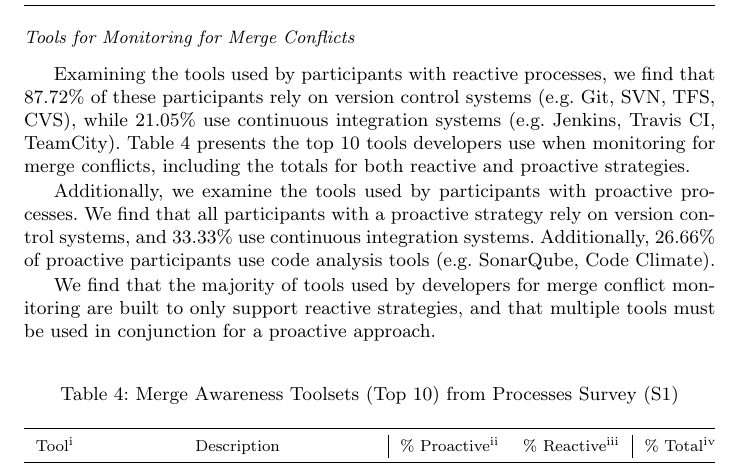
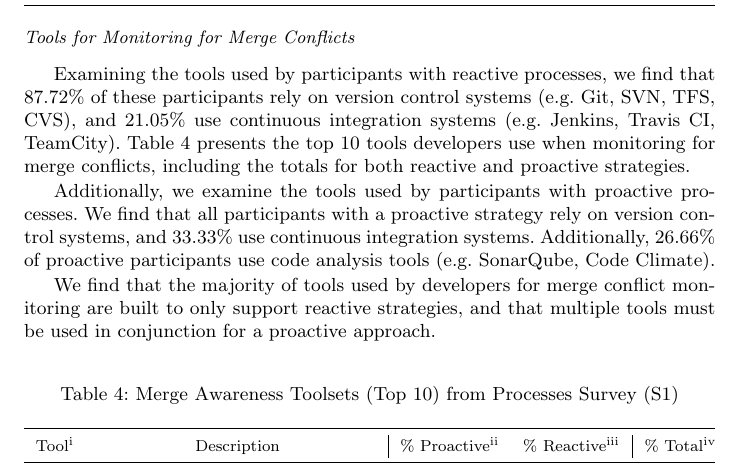
Before and after one commit to EPICLab/EMSE19-MergeConflicts, a LaTeX paper (main.tex, which reads RQ1.tex): part of page 16 of 42, cut so that both start at the same text. Compiled offline with pdfLaTeX.

Commit message:
Fixed wording from while to and regarding the use of continuous integration

```diff
--- a/RQ1.tex
+++ b/RQ1.tex
@@ -109,7 +109,7 @@ This can lead to more frustration, as they do not have any warning of when the c
 \nsubsection{Tools for Monitoring for Merge Conflicts}
 
 \boldif{The tools that developers use allow for only a \emph{reactive} approach.}
-Examining the tools used by participants with reactive processes, we find that 87.72\% of these participants rely on version control systems (e.g. Git, SVN, TFS, CVS), while 21.05\% use continuous integration systems (e.g. Jenkins, Travis CI, TeamCity).
+Examining the tools used by participants with reactive processes, we find that 87.72\% of these participants rely on version control systems (e.g. Git, SVN, TFS, CVS), and 21.05\% use continuous integration systems (e.g. Jenkins, Travis CI, TeamCity).
 Table~\ref{s1_toolset} presents the top 10 tools developers use when monitoring for merge conflicts, including the totals for both reactive and proactive strategies.
 
 Additionally, we examine the tools used by participants with proactive processes.
```
